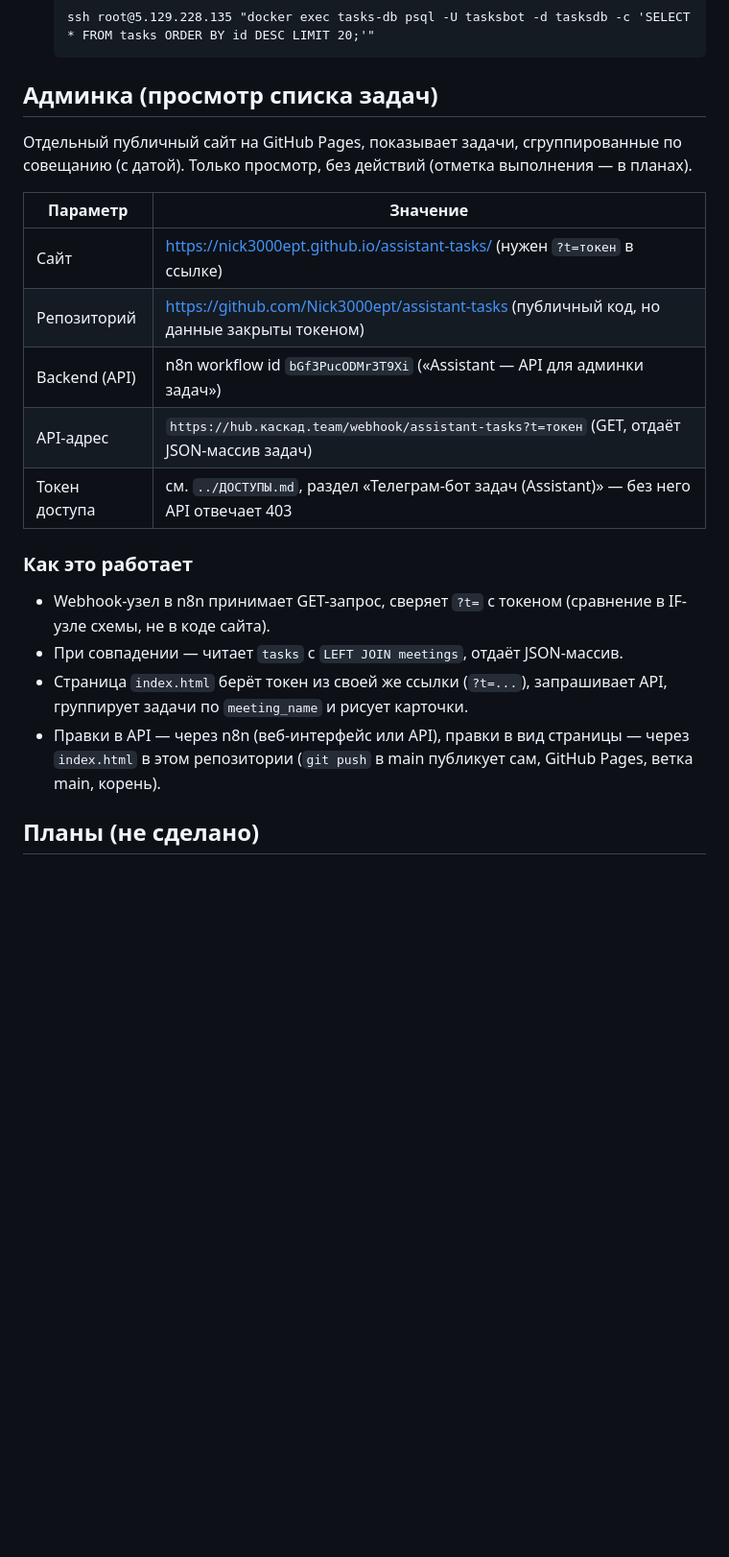
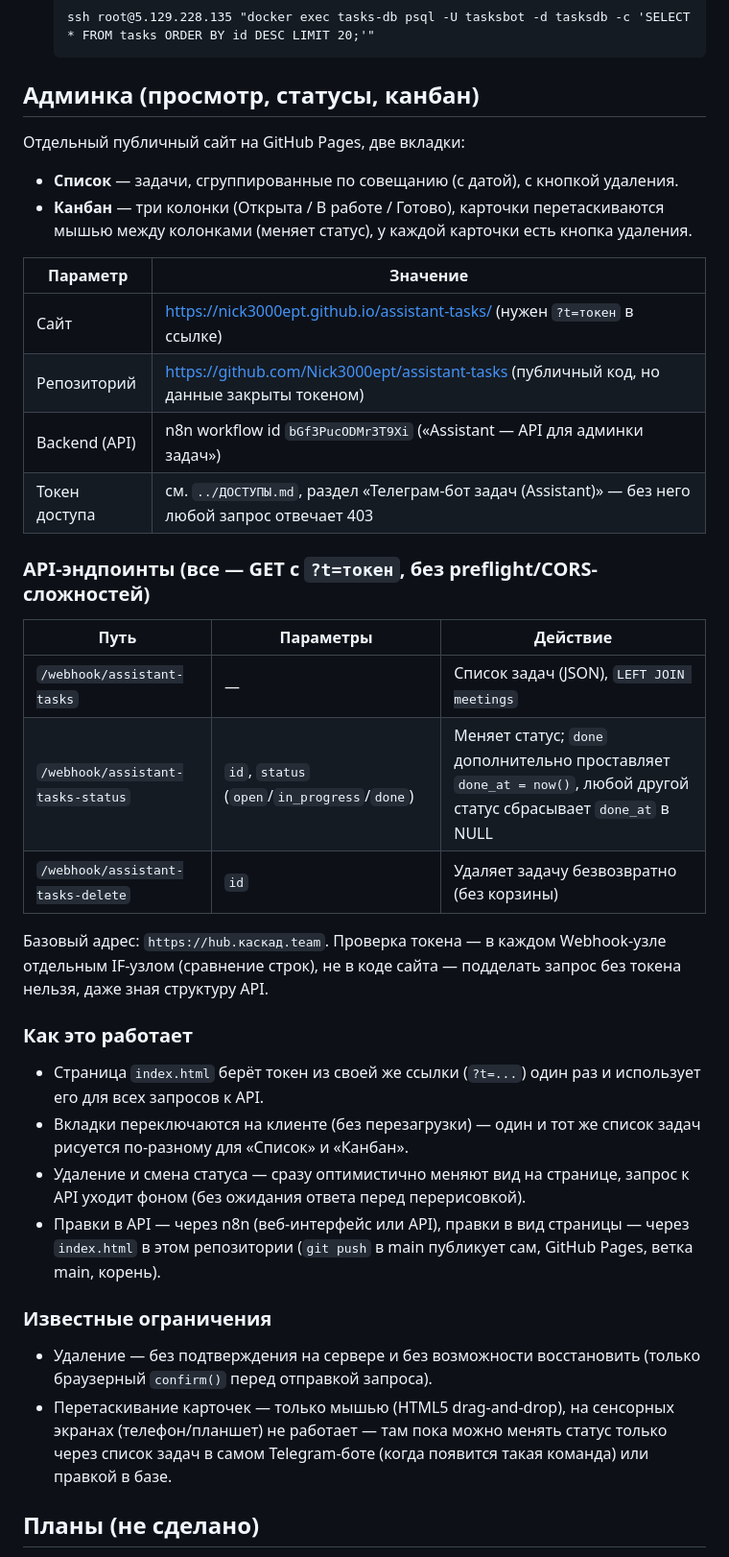
Before and after one commit to Nick3000ept/assistant-tasks, a Markdown page: CLAUDE.md, the part around the change. Shown at 96% size. Drawn GitHub-style; blank space fills up the shorter version.

Commit message:
Документация: API-эндпоинты статусов/удаления, канбан

````diff
--- a/CLAUDE.md
+++ b/CLAUDE.md
@@ -95,28 +95,50 @@ Telegram Trigger → Owner only (IF: from.id = 325113969) → Classify (Code: о
   ssh root@5.129.228.135 "docker exec tasks-db psql -U tasksbot -d tasksdb -c 'SELECT * FROM tasks ORDER BY id DESC LIMIT 20;'"
   ```
 
-## Админка (просмотр списка задач)
+## Админка (просмотр, статусы, канбан)
 
-Отдельный публичный сайт на GitHub Pages, показывает задачи, сгруппированные по
-совещанию (с датой). Только просмотр, без действий (отметка выполнения — в планах).
+Отдельный публичный сайт на GitHub Pages, две вкладки:
+- **Список** — задачи, сгруппированные по совещанию (с датой), с кнопкой удаления.
+- **Канбан** — три колонки (Открыта / В работе / Готово), карточки перетаскиваются
+  мышью между колонками (меняет статус), у каждой карточки есть кнопка удаления.
 
 | Параметр | Значение |
 |---|---|
 | Сайт | https://nick3000ept.github.io/assistant-tasks/ (нужен `?t=токен` в ссылке) |
 | Репозиторий | https://github.com/Nick3000ept/assistant-tasks (публичный код, но данные закрыты токеном) |
 | Backend (API) | n8n workflow id `bGf3PucODMr3T9Xi` («Assistant — API для админки задач») |
-| API-адрес | `https://hub.каскад.team/webhook/assistant-tasks?t=токен` (GET, отдаёт JSON-массив задач) |
-| Токен доступа | см. `../ДОСТУПЫ.md`, раздел «Телеграм-бот задач (Assistant)» — без него API отвечает 403 |
+| Токен доступа | см. `../ДОСТУПЫ.md`, раздел «Телеграм-бот задач (Assistant)» — без него любой запрос отвечает 403 |
+
+### API-эндпоинты (все — GET с `?t=токен`, без preflight/CORS-сложностей)
+
+| Путь | Параметры | Действие |
+|---|---|---|
+| `/webhook/assistant-tasks` | — | Список задач (JSON), `LEFT JOIN meetings` |
+| `/webhook/assistant-tasks-status` | `id`, `status` (`open`/`in_progress`/`done`) | Меняет статус; `done` дополнительно проставляет `done_at = now()`, любой другой статус сбрасывает `done_at` в NULL |
+| `/webhook/assistant-tasks-delete` | `id` | Удаляет задачу безвозвратно (без корзины) |
+
+Базовый адрес: `https://hub.каскад.team`. Проверка токена — в каждом Webhook-узле
+отдельным IF-узлом (сравнение строк), не в коде сайта — подделать запрос без
+токена нельзя, даже зная структуру API.
 
 ### Как это работает
-- Webhook-узел в n8n принимает GET-запрос, сверяет `?t=` с токеном (сравнение в
-  IF-узле схемы, не в коде сайта).
-- При совпадении — читает `tasks` с `LEFT JOIN meetings`, отдаёт JSON-массив.
-- Страница `index.html` берёт токен из своей же ссылки (`?t=...`), запрашивает API,
-  группирует задачи по `meeting_name` и рисует карточки.
+- Страница `index.html` берёт токен из своей же ссылки (`?t=...`) один раз и
+  использует его для всех запросов к API.
+- Вкладки переключаются на клиенте (без перезагрузки) — один и тот же список задач
+  рисуется по-разному для «Список» и «Канбан».
+- Удаление и смена статуса — сразу оптимистично меняют вид на странице, запрос к
+  API уходит фоном (без ожидания ответа перед перерисовкой).
 - Правки в API — через n8n (веб-интерфейс или API), правки в вид страницы —
   через `index.html` в этом репозитории (`git push` в main публикует сам, GitHub
   Pages, ветка main, корень).
+
+### Известные ограничения
+- Удаление — без подтверждения на сервере и без возможности восстановить (только
+  браузерный `confirm()` перед отправкой запроса).
+- Перетаскивание карточек — только мышью (HTML5 drag-and-drop), на сенсорных
+  экранах (телефон/планшет) не работает — там пока можно менять статус только
+  через список задач в самом Telegram-боте (когда появится такая команда) или
+  правкой в базе.
 
 ## Планы (не сделано)
 
````
